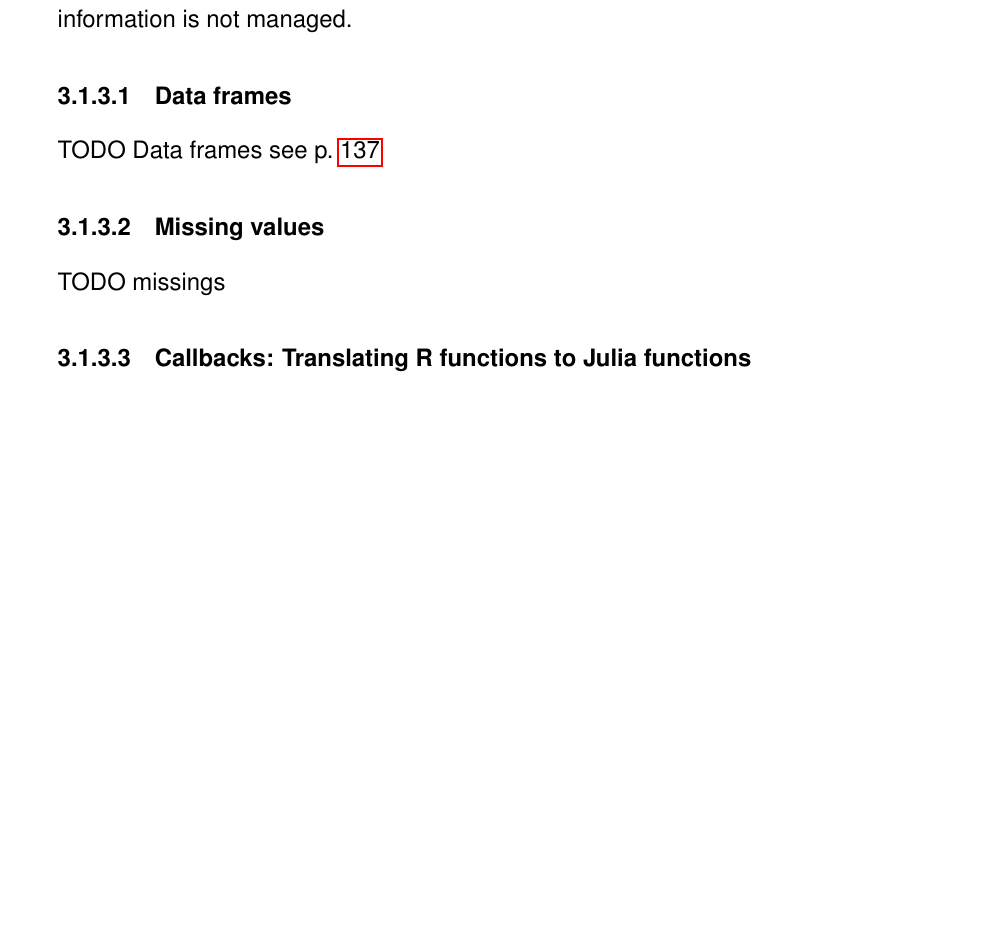
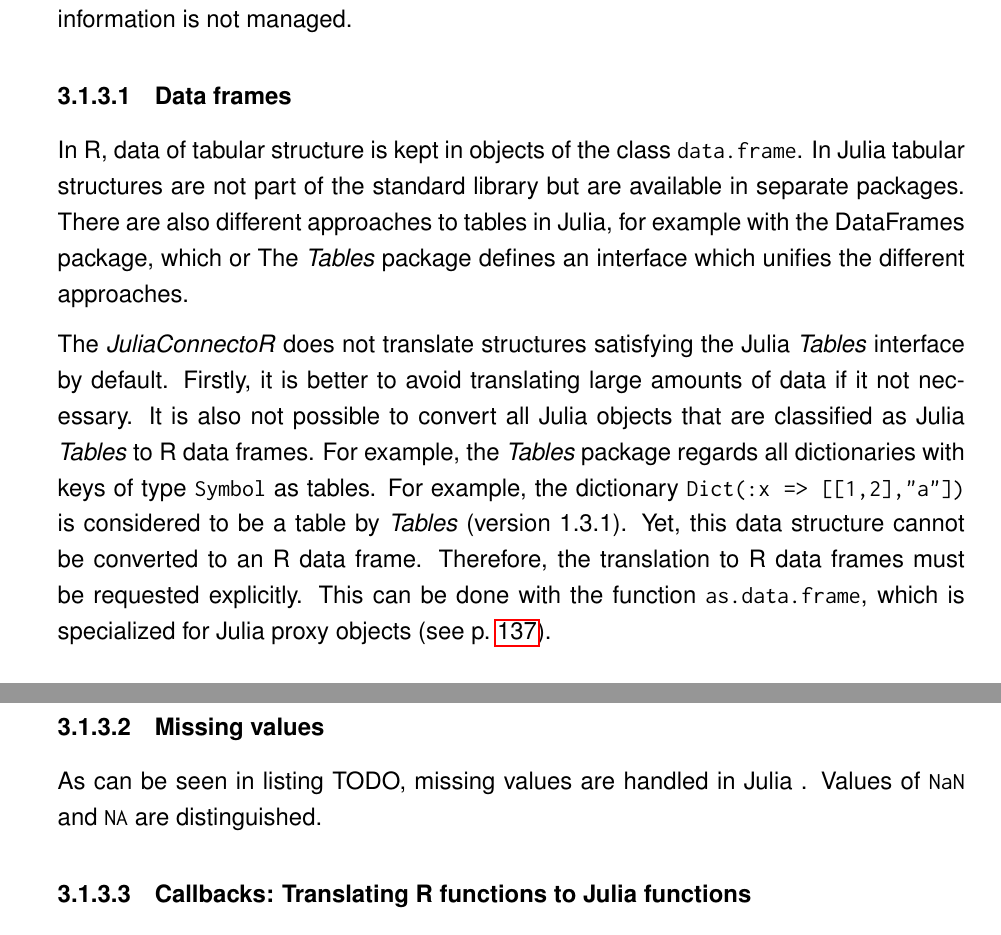
Before and after one commit to stefan-m-lenz/ThesisScHum, a LaTeX document (main.tex): part of page 54 of 165 before the commit and two parts of pages 54 and 55 of 165 after it, the two joined at a grey line, cut so that both start at the same text, the shorter picture padded with empty space. Compiled offline with pdfLaTeX.

Commit message:
Started with data frames

```diff
--- a/main.tex
+++ b/main.tex
@@ -1625,13 +1625,27 @@ A full reconstruction of such objects in Julia is not possible, however, since t
 
 
 \paragraph{Data frames}\label{juliaconnectordataframes}
-TODO Data frames
-see p.~\pageref{rdokitem_as.data.frame.JuliaProxy}
+In R, data of tabular structure is kept in objects of the class \inlinecode{data.frame}.
+In Julia tabular structures are not part of the standard library but are available in separate packages.
+There are also different approaches to tables in Julia, for example with the DataFrames package, which  or
+The \apkg{Tables} package defines an interface which unifies the different approaches.
+
+The \apkg{JuliaConnectoR} does not translate structures satisfying the Julia \apkg{Tables} interface by default.
+Firstly, it is better to avoid translating large amounts of data if it not necessary.
+It is also not possible to convert all Julia objects that are classified as Julia \apkg{Tables} to R data frames.
+For example, the \apkg{Tables} package regards all dictionaries with keys of type \inlinecode{Symbol} as tables.
+For example, the dictionary \inlinecode{Dict(:x => [[1,2],"a"])} is considered to be a table by \apkg{Tables} (version 1.3.1).
+Yet, this data structure cannot be converted to an R data frame.
+Therefore, the translation to R data frames must be requested explicitly.
+This can be done with the function \inlinecode{as.data.frame}, which is specialized for Julia proxy objects (see p.~\pageref{rdokitem_as.data.frame.JuliaProxy}).
+
 
 
 \paragraph{Missing values}\label{juliaconnectorMissings}
 
-TODO missings
+As can be seen in listing TODO, missing values are handled in Julia
+.
+Values of \inlinecode{NaN} and \inlinecode{NA} are distinguished.
 
 \paragraph{Callbacks: Translating R functions to Julia functions}\label{juliaconnectorcallbacks}
 
```
